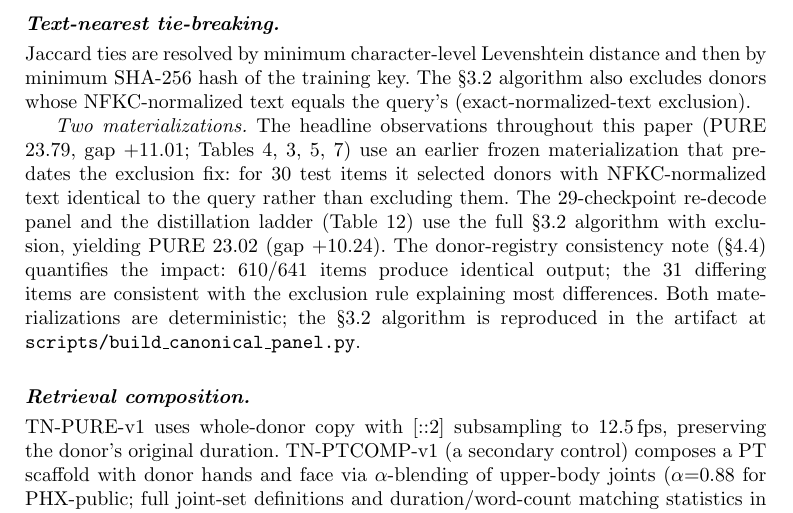
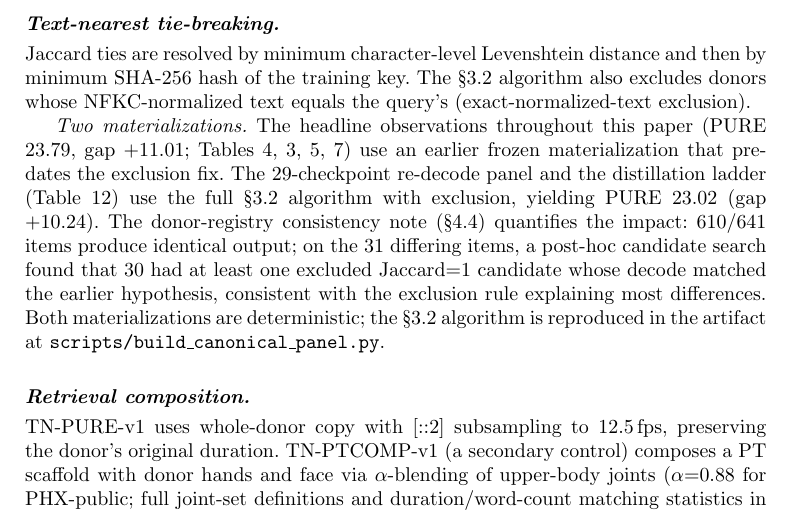
Before and after one commit to JiXin424/rcp-audit-artifact, a LaTeX paper (paper/main_mmsys.tex): part of page 6 of 31, cut so that both start at the same text. The pictures show the PDF file paper/main_mmsys.pdf that the author committed with the source.

Commit message:
Soften two-materializations claim; sync README; final ledger freeze
- Paper line 112: remove "30 test items it selected" assertion;
  keep only "predates the exclusion fix" + "post-hoc candidate search
  found 30 had matching excluded candidates"
- README: remove "all attributable" / "§2.2"; use paper's current language
- Ledger: final 396-file freeze

Co-Authored-By: Claude Opus 4.6 <noreply@anthropic.com>

```diff
--- a/paper/main_mmsys.tex
+++ b/paper/main_mmsys.tex
@@ -109,7 +109,7 @@ For each target, source-conditioned whole-donor retrieval scans the complete tra
 \label{sec:method_tie_breaking}
 Jaccard ties are resolved by minimum character-level Levenshtein distance and then by minimum SHA-256 hash of the training key. The \S\ref{sec:retrieval} algorithm also excludes donors whose NFKC-normalized text equals the query's (exact-normalized-text exclusion).
 
-\emph{Two materializations.} The headline observations throughout this paper (PURE 23.79, gap $+11.01$; Tables~\ref{tab:isomorphic_conditioning}, \ref{tab:metric_sensitivity}, \ref{tab:multiseed_factorial}, \ref{tab:cross_metric_gap}) use an earlier frozen materialization that predates the exclusion fix: for 30 test items it selected donors with NFKC-normalized text identical to the query rather than excluding them. The 29-checkpoint re-decode panel and the distillation ladder (Table~\ref{tab:distill_alpha}) use the full \S\ref{sec:retrieval} algorithm with exclusion, yielding PURE 23.02 (gap $+10.24$). The donor-registry consistency note (\S\ref{sec:retrieval_note}) quantifies the impact: 610/641 items produce identical output; the 31 differing items are consistent with the exclusion rule explaining most differences. Both materializations are deterministic; the \S\ref{sec:retrieval} algorithm is reproduced in the artifact at \texttt{scripts/build\_canonical\_panel.py}.
+\emph{Two materializations.} The headline observations throughout this paper (PURE 23.79, gap $+11.01$; Tables~\ref{tab:isomorphic_conditioning}, \ref{tab:metric_sensitivity}, \ref{tab:multiseed_factorial}, \ref{tab:cross_metric_gap}) use an earlier frozen materialization that predates the exclusion fix. The 29-checkpoint re-decode panel and the distillation ladder (Table~\ref{tab:distill_alpha}) use the full \S\ref{sec:retrieval} algorithm with exclusion, yielding PURE 23.02 (gap $+10.24$). The donor-registry consistency note (\S\ref{sec:retrieval_note}) quantifies the impact: 610/641 items produce identical output; on the 31 differing items, a post-hoc candidate search found that 30 had at least one excluded Jaccard=1 candidate whose decode matched the earlier hypothesis, consistent with the exclusion rule explaining most differences. Both materializations are deterministic; the \S\ref{sec:retrieval} algorithm is reproduced in the artifact at \texttt{scripts/build\_canonical\_panel.py}.
 
 \paragraph{Retrieval composition.}
 \label{sec:composition}
```
Also changed, not shown: README.md, paper/main_mmsys.pdf, 1 other file.
